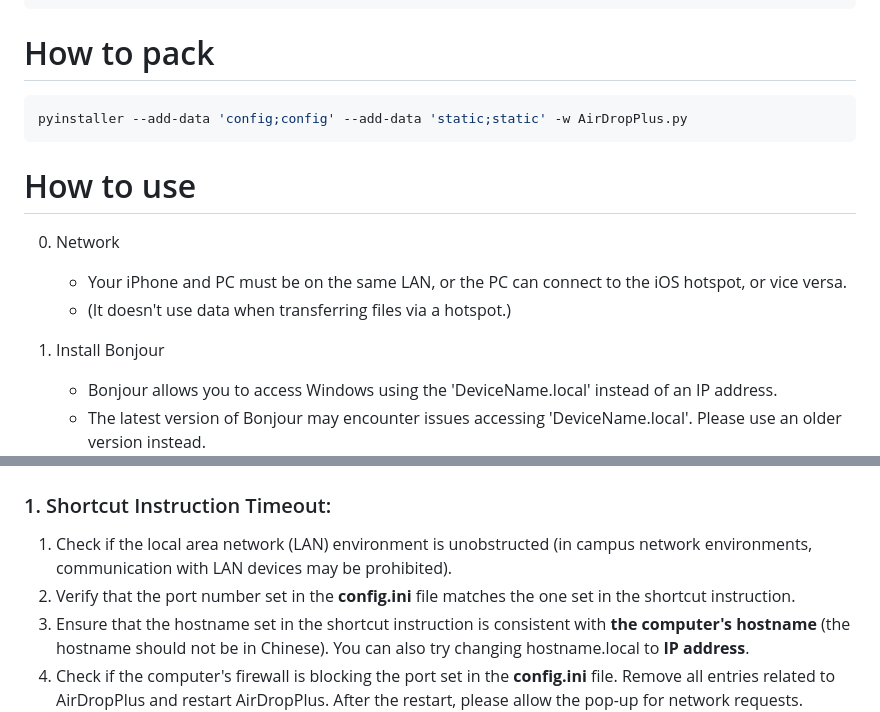
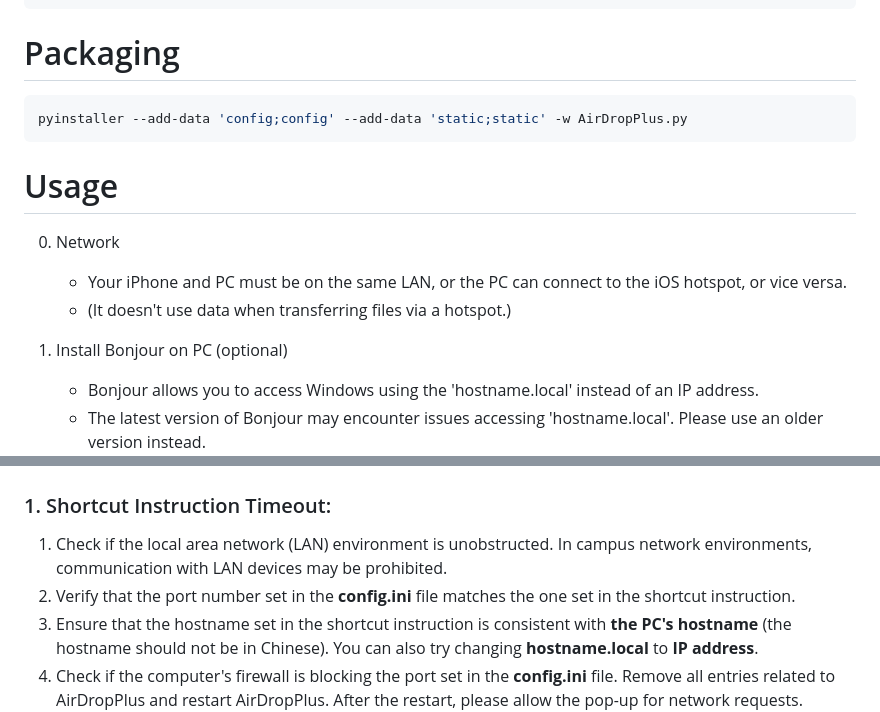
Before and after one commit to yeyt97/AirDropPlus, a Markdown page: readme.md, 2 parts joined by grey strips. Drawn GitHub-style.

````diff
--- a/readme.md
+++ b/readme.md
@@ -17,20 +17,20 @@ pyperclip~=1.8.2
 pystray==0.19.5
 ```
 
-# How to pack
+# Packaging
 
 ```bash
 pyinstaller --add-data 'config;config' --add-data 'static;static' -w AirDropPlus.py
 ```
 
-# How to use
+# Usage
 0. Network
 
     - Your iPhone and PC must be on the same LAN, or the PC can connect to the iOS hotspot, or vice versa.
     - (It doesn't use data when transferring files via a hotspot.)
-1. Install Bonjour
-    - Bonjour allows you to access Windows using the 'DeviceName.local' instead of an IP address.
-    - The latest version of Bonjour may encounter issues accessing 'DeviceName.local'. Please use an older version instead.
+1. Install Bonjour on PC (optional)
+    - Bonjour allows you to access Windows using the 'hostname.local' instead of an IP address.
+    - The latest version of Bonjour may encounter issues accessing 'hostname.local'. Please use an older version instead.
     <div style="text-align:center;">
         <img src="pic/windows_device_name.png" alt="Image" style="width: 35%;">
     </div>
@@ -82,9 +82,9 @@ pyinstaller --add-data 'config;config' --add-data 'static;static' -w AirDropPlus
 
 # Issues and solutions
 ### 1. Shortcut Instruction Timeout:
-1. Check if the local area network (LAN) environment is unobstructed (in campus network environments, communication with LAN devices may be prohibited).
+1. Check if the local area network (LAN) environment is unobstructed. In campus network environments, communication with LAN devices may be prohibited.
 2. Verify that the port number set in the **config.ini** file matches the one set in the shortcut instruction.
-3. Ensure that the hostname set in the shortcut instruction is consistent with **the computer's hostname** (the hostname should not be in Chinese). You can also try changing hostname.local to **IP address**.
+3. Ensure that the hostname set in the shortcut instruction is consistent with **the PC's hostname** (the hostname should not be in Chinese). You can also try changing **hostname.local** to **IP address**.
 4. Check if the computer's firewall is blocking the port set in the **config.ini** file. Remove all entries related to AirDropPlus and restart AirDropPlus. After the restart, please allow the pop-up for network requests.
     <div style="text-align:center;">
       <img src="pic/firewall.png" alt="Image" style="width: 50%;">
````
Also changed, not shown: other parts of readme.md (+10 -3 lines), pic/shortcut_conf.png, pic/shortcut_type.png (added).
